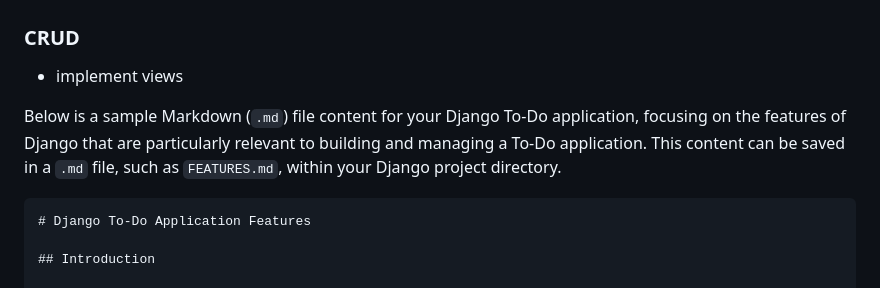
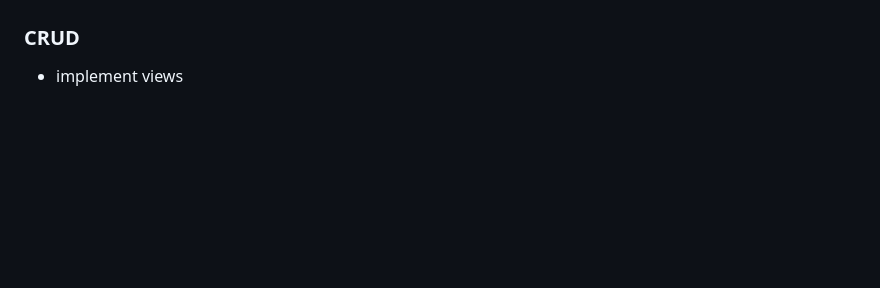
Before and after one commit to KarthikGowdaRamakrishna/flaskVfastapiVdjango-, a Markdown page: django-todo/README.md, the part around one of its changes. Rendered like a GitHub page; blank space fills up the shorter version.

````diff
--- a/django-todo/README.md
+++ b/django-todo/README.md
@@ -46,12 +46,6 @@ python manage.py createsuperuser
 ### CRUD
 - implement views
 
-Below is a sample Markdown (`.md`) file content for your Django To-Do application, focusing on the features of Django that are particularly relevant to building and managing a To-Do application. This content can be saved in a `.md` file, such as `FEATURES.md`, within your Django project directory.
-
-```markdown
-# Django To-Do Application Features
-
-## Introduction
 
 This document highlights the core features of Django that empower the development and functionality of the Django To-Do application. Django, a high-level Python web framework, encourages rapid development and clean, pragmatic design. This To-Do application leverages Django's robust features to provide a user-friendly task management system.
 
````
Also changed, not shown: other parts of django-todo/README.md (+1 -1 lines).
